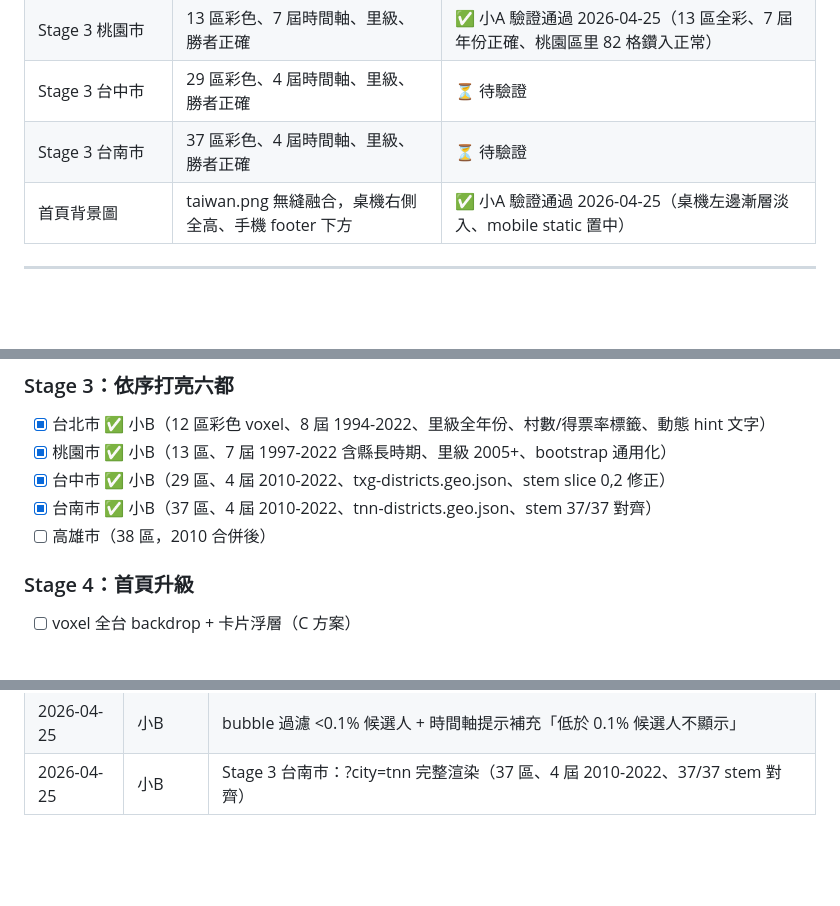
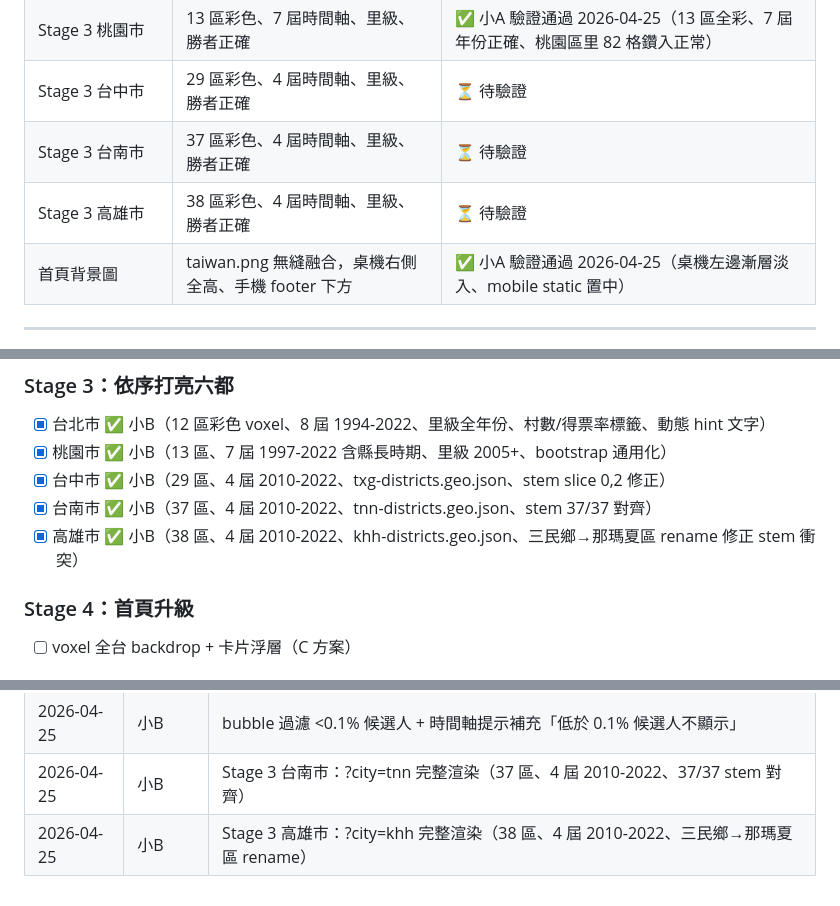
Before and after one commit to ileivoivm/change, a Markdown page: TODO.md, 3 parts joined by grey strips. Drawn GitHub-style; blank space fills up the shorter version.

Commit message:
TODO: Stage 3 高雄市完成 — 六都全部上線

```diff
--- a/TODO.md
+++ b/TODO.md
@@ -33,6 +33,7 @@
 | Stage 3 桃園市 | 13 區彩色、7 屆時間軸、里級、勝者正確 | ✅ 小A 驗證通過 2026-04-25（13 區全彩、7 屆年份正確、桃園區里 82 格鑽入正常）|
 | Stage 3 台中市 | 29 區彩色、4 屆時間軸、里級、勝者正確 | ⏳ 待驗證 |
 | Stage 3 台南市 | 37 區彩色、4 屆時間軸、里級、勝者正確 | ⏳ 待驗證 |
+| Stage 3 高雄市 | 38 區彩色、4 屆時間軸、里級、勝者正確 | ⏳ 待驗證 |
 | 首頁背景圖 | taiwan.png 無縫融合，桌機右側全高、手機 footer 下方 | ✅ 小A 驗證通過 2026-04-25（桌機左邊漸層淡入、mobile static 置中）|
 
 ---
@@ -67,7 +68,7 @@
 - [x] 桃園市 ✅ 小B（13 區、7 屆 1997-2022 含縣長時期、里級 2005+、bootstrap 通用化）
 - [x] 台中市 ✅ 小B（29 區、4 屆 2010-2022、txg-districts.geo.json、stem slice 0,2 修正）
 - [x] 台南市 ✅ 小B（37 區、4 屆 2010-2022、tnn-districts.geo.json、stem 37/37 對齊）
-- [ ] 高雄市（38 區，2010 合併後）
+- [x] 高雄市 ✅ 小B（38 區、4 屆 2010-2022、khh-districts.geo.json、三民鄉→那瑪夏區 rename 修正 stem 衝突）
 
 ### Stage 4：首頁升級
 
@@ -120,3 +121,4 @@
 | 2026-04-25 | 小B | bubble 超出底部自動 pan（autoPanForBubble + tweenCamera 350ms，+20px padding）|
 | 2026-04-25 | 小B | bubble 過濾 <0.1% 候選人 + 時間軸提示補充「低於 0.1% 候選人不顯示」|
 | 2026-04-25 | 小B | Stage 3 台南市：?city=tnn 完整渲染（37 區、4 屆 2010-2022、37/37 stem 對齊）|
+| 2026-04-25 | 小B | Stage 3 高雄市：?city=khh 完整渲染（38 區、4 屆 2010-2022、三民鄉→那瑪夏區 rename）|
```
